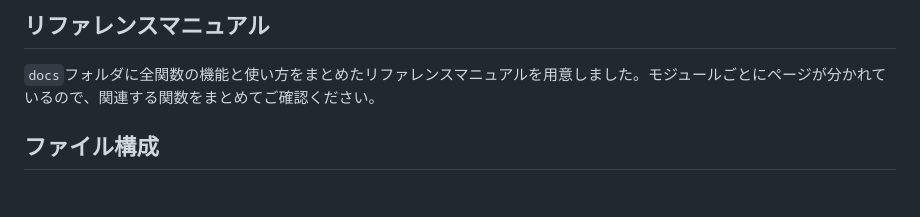
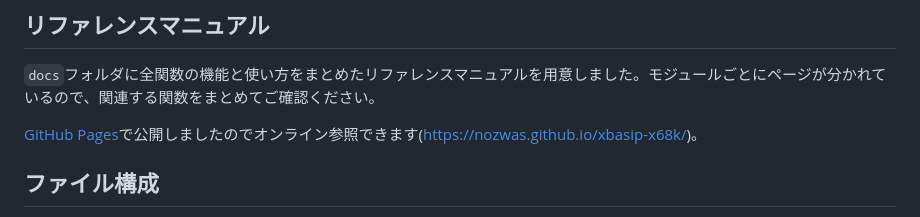
Before and after one commit to nozwas/xbasip-x68k, a Markdown page: README.md, the part around the change. Rendered like a GitHub page; blank space fills up the shorter version.

Commit message:
add reference manual URL

```diff
--- a/README.md
+++ b/README.md
@@ -77,6 +77,8 @@ musicモジュールを使用するには、opmdrv3.xもしくは[zmusic2.x](htt
 ## リファレンスマニュアル
 
 `docs`フォルダに全関数の機能と使い方をまとめたリファレンスマニュアルを用意しました。モジュールごとにページが分かれているので、関連する関数をまとめてご確認ください。
+
+[GitHub Pages](https://nozwas.github.io/xbasip-x68k/)で公開しましたのでオンライン参照できます(https://nozwas.github.io/xbasip-x68k/)。
 
 ## ファイル構成
 
```
